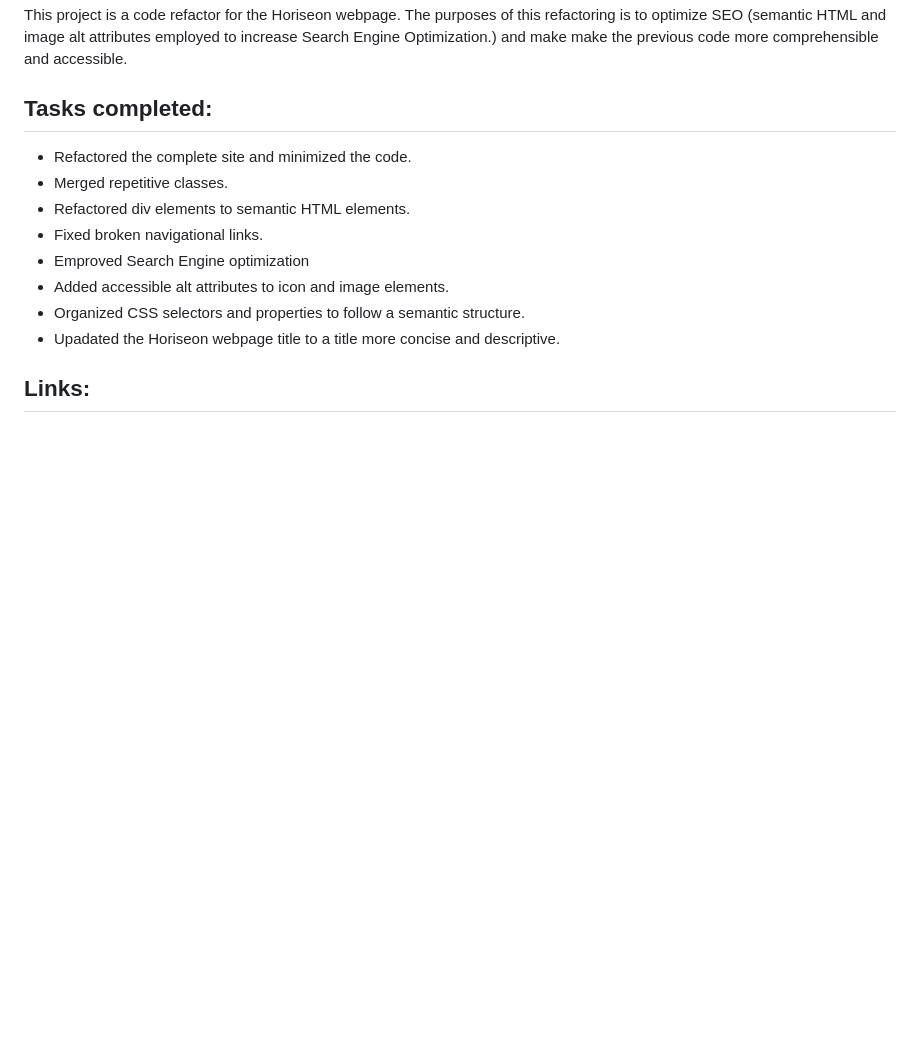
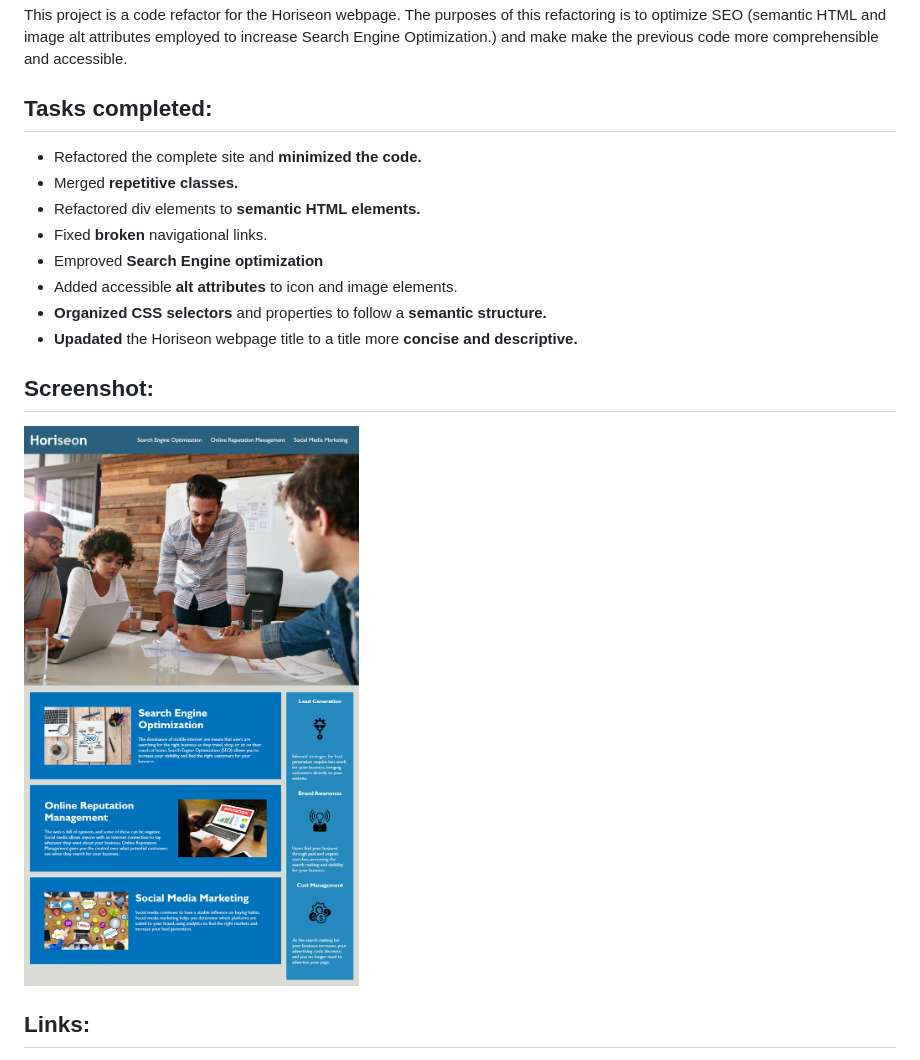
Before and after one commit to lazrekm/website-refactoring, a Markdown page: README.md, the part around the change printed below. Rendered like a GitHub page; pictures changed too: assets/images/webpage.png (added); blank space fills up the shorter version.

Commit message:
Updated readme file and added screenshot of the webpage

```diff
--- a/README.md
+++ b/README.md
@@ -4,13 +4,17 @@
 This project is a code refactor for the Horiseon webpage. The purposes of this refactoring is to optimize SEO (semantic HTML and image alt attributes employed to increase Search Engine Optimization.) and make make the previous code more comprehensible and accessible.
 
 ## Tasks completed:
-* Refactored the complete site and minimized the code.
-* Merged repetitive classes.
-* Refactored div elements to semantic HTML elements.
-* Fixed broken navigational links.
-* Emproved Search Engine optimization
-* Added accessible alt attributes to icon and image elements.
-* Organized CSS selectors and properties to follow a semantic structure.
-* Upadated the Horiseon webpage title to a title more concise and descriptive.
+* Refactored the complete site and **minimized the code.**
+* Merged **repetitive classes.**
+* Refactored div elements to **semantic HTML elements.**
+* Fixed **broken** navigational links.
+* Emproved **Search Engine optimization**
+* Added accessible **alt attributes** to icon and image elements.
+* **Organized CSS selectors** and properties to follow a **semantic structure.**
+* **Upadated** the Horiseon webpage title to a title more **concise and descriptive.**
+
+## Screenshot:
+
+![alt text](./assets/images/webpage.png)
 
 ## Links:
```
Also changed, not shown: other parts of README.md (+2 -2 lines).
